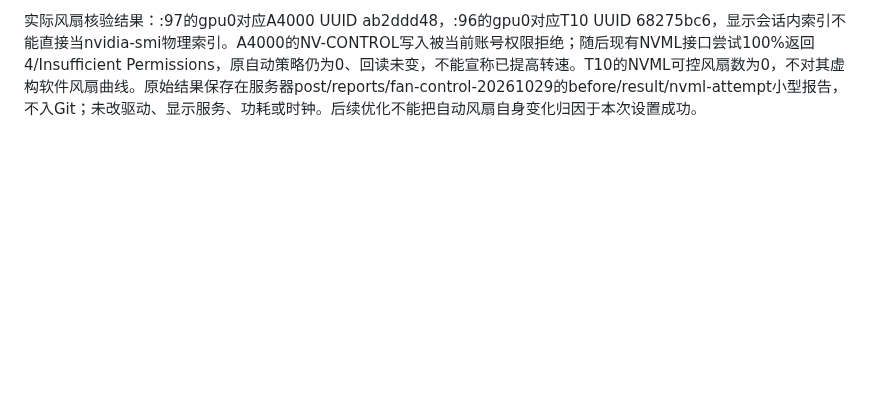
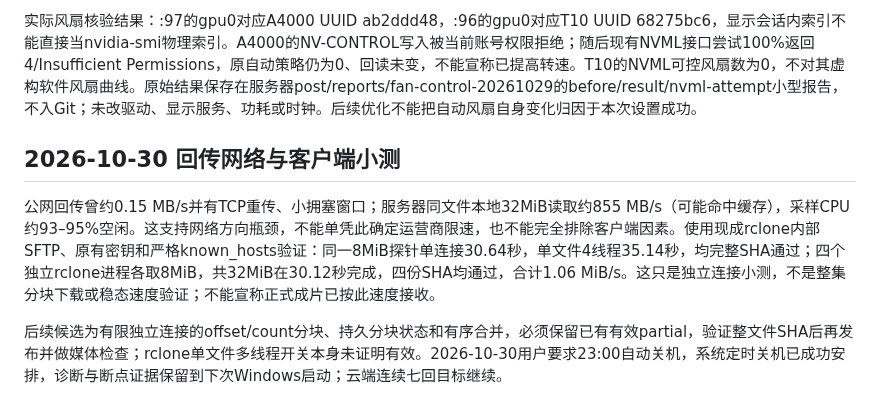
Before and after one commit to MOPELotus/Kwjd, a Markdown page: docs/QUALITY_REVIEW.md, the part around the change. Rendered like a GitHub page; blank space fills up the shorter version.

Commit message:
Record verified single and independent-connection download probes

```diff
--- a/docs/QUALITY_REVIEW.md
+++ b/docs/QUALITY_REVIEW.md
@@ -106,3 +106,10 @@ Linux负责调查和隔离候选实现，Windows负责记录及回传。生产CU
 同日用户另明确授权服务器风扇例外：若当前账号已有可用权限，可把显卡风扇曲线/目标调高，最高100%。Linux是唯一控制写入端；先确认GPU UUID与fan对应，记录原自动/手动状态和目标，操作后读取实际风扇及温度趋势，保存恢复依据。该授权不包含改功耗/时钟/电压、驱动、Coolbits、sudo配置，或重启显示服务和中断其他任务。Windows14:15只读观测为A4000约90°C、实际fan69%、SW Thermal Slowdown活跃且目标温度90°C；T10约75–76°C、fan读数N/A。自有:96/:97会话可查询Fan0/自动状态及30–100目标范围，但能查询不代表已经写入或已获控制权限；T10散热结构、机箱风道/积灰/环境温度未经实查，不作确定归因。是否实际调节成功及效果以Linux随后操作/回读报告为准。
 
 实际风扇核验结果：:97的gpu0对应A4000 UUID ab2ddd48，:96的gpu0对应T10 UUID 68275bc6，显示会话内索引不能直接当nvidia-smi物理索引。A4000的NV-CONTROL写入被当前账号权限拒绝；随后现有NVML接口尝试100%返回4/Insufficient Permissions，原自动策略仍为0、回读未变，不能宣称已提高转速。T10的NVML可控风扇数为0，不对其虚构软件风扇曲线。原始结果保存在服务器post/reports/fan-control-20261029的before/result/nvml-attempt小型报告，不入Git；未改驱动、显示服务、功耗或时钟。后续优化不能把自动风扇自身变化归因于本次设置成功。
+
+
+## 2026-10-30 回传网络与客户端小测
+
+公网回传曾约0.15 MB/s并有TCP重传、小拥塞窗口；服务器同文件本地32MiB读取约855 MB/s（可能命中缓存），采样CPU约93–95%空闲。这支持网络方向瓶颈，不能单凭此确定运营商限速，也不能完全排除客户端因素。使用现成rclone内部SFTP、原有密钥和严格known_hosts验证：同一8MiB探针单连接30.64秒，单文件4线程35.14秒，均完整SHA通过；四个独立rclone进程各取8MiB，共32MiB在30.12秒完成，四份SHA均通过，合计1.06 MiB/s。这只是独立连接小测，不是整集分块下载或稳态速度验证；不能宣称正式成片已按此速度接收。
+
+后续候选为有限独立连接的offset/count分块、持久分块状态和有序合并，必须保留已有有效partial，验证整文件SHA后再发布并做媒体检查；rclone单文件多线程开关本身未证明有效。2026-10-30用户要求23:00自动关机，系统定时关机已成功安排，诊断与断点证据保留到下次Windows启动；云端连续七回目标继续。
```
